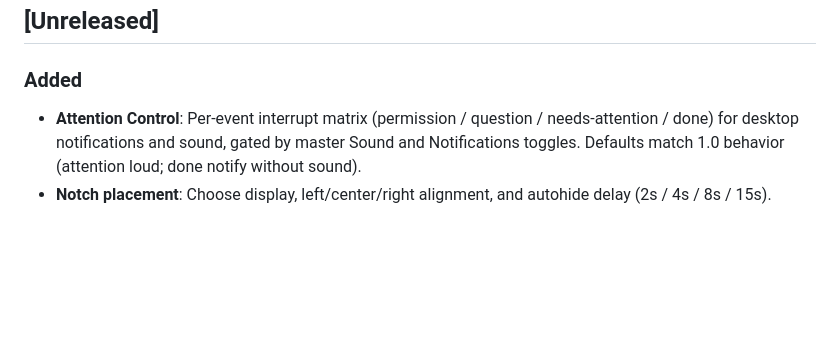
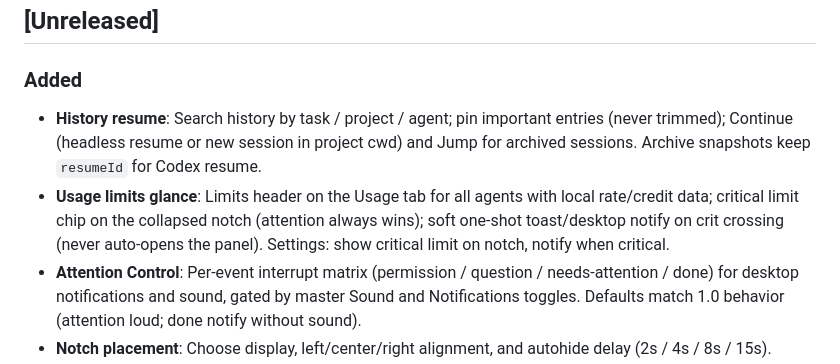
Before and after one commit to NastyRunner13/AgentNotch, a Markdown page: CHANGELOG.md, the part around the change. Rendered like a GitHub page; blank space fills up the shorter version.

Commit message:
docs: update roadmap and changelog for v1.1.0 additions

```diff
--- a/CHANGELOG.md
+++ b/CHANGELOG.md
@@ -10,6 +10,8 @@ and this project adheres to [Semantic Versioning](https://semver.org/spec/v2.0.0
 ## [Unreleased]
 
 ### Added
+- **History resume**: Search history by task / project / agent; pin important entries (never trimmed); Continue (headless resume or new session in project cwd) and Jump for archived sessions. Archive snapshots keep `resumeId` for Codex resume.
+- **Usage limits glance**: Limits header on the Usage tab for all agents with local rate/credit data; critical limit chip on the collapsed notch (attention always wins); soft one-shot toast/desktop notify on crit crossing (never auto-opens the panel). Settings: show critical limit on notch, notify when critical.
 - **Attention Control**: Per-event interrupt matrix (permission / question / needs-attention / done) for desktop notifications and sound, gated by master Sound and Notifications toggles. Defaults match 1.0 behavior (attention loud; done notify without sound).
 - **Notch placement**: Choose display, left/center/right alignment, and autohide delay (2s / 4s / 8s / 15s).
 - **Custom global hotkey**: Capture a new accelerator in Settings; Reset restores the platform default. Conflicts fall back gracefully with a toast.
```
Also changed, not shown: ROADMAP.md (added, +272 -0 lines).
